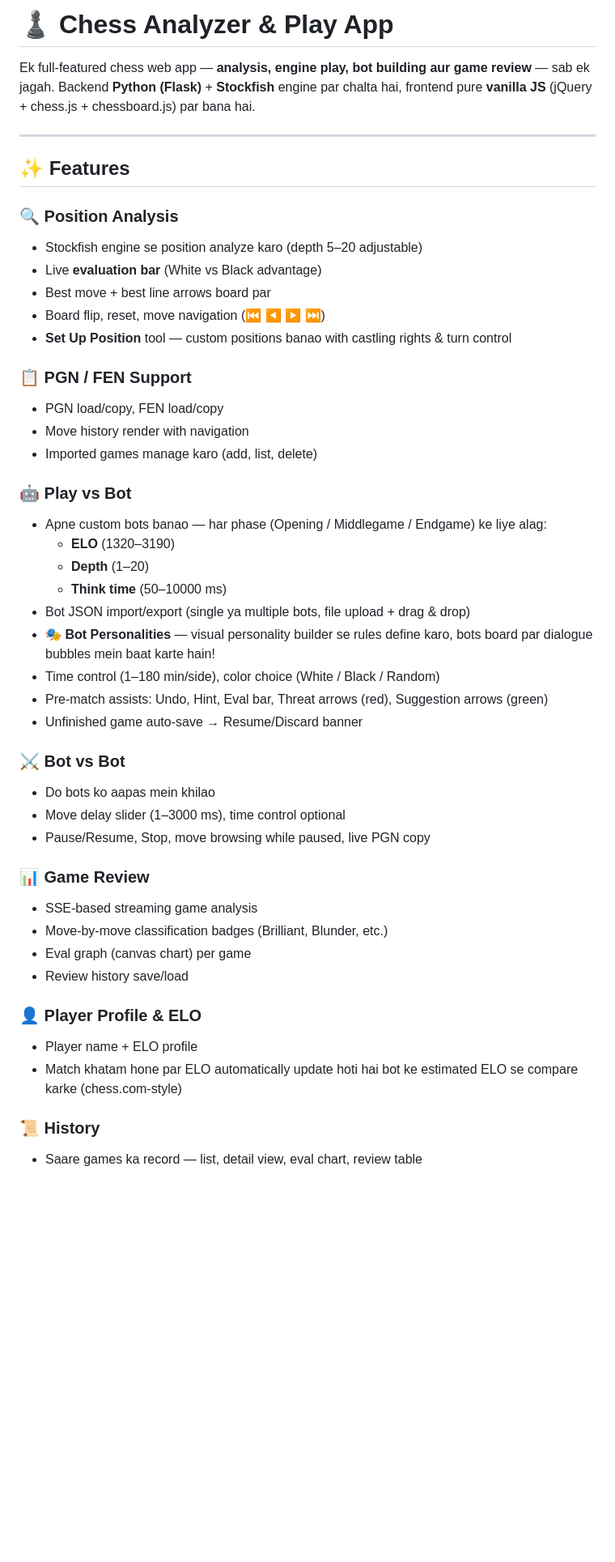
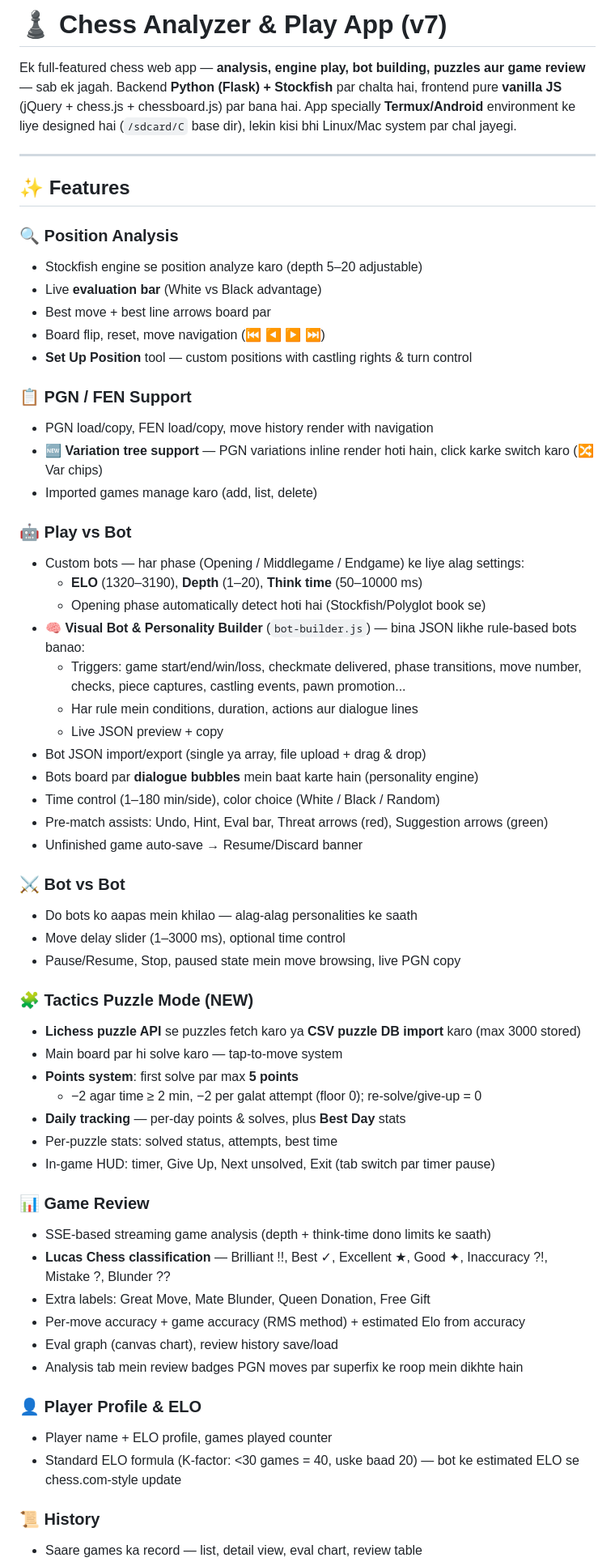
Before and after one commit to tusharsharmalogic-cmyk/chess-app, a Markdown page: README.md, the part around one of its changes. Shown at 81% size. GitHub-like rendering; blank space fills up the shorter version.

```diff
--- a/README.md
+++ b/README.md
@@ -1,7 +1,8 @@
-# ♟️ Chess Analyzer & Play App
+# ♟️ Chess Analyzer & Play App (v7)
 
-Ek full-featured chess web app — **analysis, engine play, bot building aur game review** — sab ek jagah.
-Backend **Python (Flask)** + **Stockfish** engine par chalta hai, frontend pure **vanilla JS** (jQuery + chess.js + chessboard.js) par bana hai.
+Ek full-featured chess web app — **analysis, engine play, bot building, puzzles aur game review** — sab ek jagah.
+Backend **Python (Flask) + Stockfish** par chalta hai, frontend pure **vanilla JS** (jQuery + chess.js + chessboard.js) par bana hai.
+App specially **Termux/Android** environment ke liye designed hai (`/sdcard/C` base dir), lekin kisi bhi Linux/Mac system par chal jayegi.
 
 ---
 
@@ -12,38 +13,52 @@ Backend **Python (Flask)** + **Stockfish** engine par chalta hai, frontend pure
 - Live **evaluation bar** (White vs Black advantage)
 - Best move + best line arrows board par
 - Board flip, reset, move navigation (⏮ ◀ ▶ ⏭)
-- **Set Up Position** tool — custom positions banao with castling rights & turn control
+- **Set Up Position** tool — custom positions with castling rights & turn control
 
 ### 📋 PGN / FEN Support
-- PGN load/copy, FEN load/copy
-- Move history render with navigation
+- PGN load/copy, FEN load/copy, move history render with navigation
+- 🆕 **Variation tree support** — PGN variations inline render hoti hain, click karke switch karo (🔀 Var chips)
 - Imported games manage karo (add, list, delete)
 
 ### 🤖 Play vs Bot
-- Apne custom bots banao — har phase (Opening / Middlegame / Endgame) ke liye alag:
-  - **ELO** (1320–3190)
-  - **Depth** (1–20)
-  - **Think time** (50–10000 ms)
-- Bot JSON import/export (single ya multiple bots, file upload + drag & drop)
-- 🎭 **Bot Personalities** — visual personality builder se rules define karo, bots board par dialogue bubbles mein baat karte hain!
+- Custom bots — har phase (Opening / Middlegame / Endgame) ke liye alag settings:
+  - **ELO** (1320–3190), **Depth** (1–20), **Think time** (50–10000 ms)
+  - Opening phase automatically detect hoti hai (Stockfish/Polyglot book se)
+- 🧠 **Visual Bot & Personality Builder** (`bot-builder.js`) — bina JSON likhe rule-based bots banao:
+  - Triggers: game start/end/win/loss, checkmate delivered, phase transitions, move number, checks, piece captures, castling events, pawn promotion...
+  - Har rule mein conditions, duration, actions aur dialogue lines
+  - Live JSON preview + copy
+- Bot JSON import/export (single ya array, file upload + drag & drop)
+- Bots board par **dialogue bubbles** mein baat karte hain (personality engine)
 - Time control (1–180 min/side), color choice (White / Black / Random)
 - Pre-match assists: Undo, Hint, Eval bar, Threat arrows (red), Suggestion arrows (green)
 - Unfinished game auto-save → Resume/Discard banner
 
 ### ⚔ Bot vs Bot
-- Do bots ko aapas mein khilao
-- Move delay slider (1–3000 ms), time control optional
-- Pause/Resume, Stop, move browsing while paused, live PGN copy
+- Do bots ko aapas mein khilao — alag-alag personalities ke saath
+- Move delay slider (1–3000 ms), optional time control
+- Pause/Resume, Stop, paused state mein move browsing, live PGN copy
+
+### 🧩 Tactics Puzzle Mode (NEW)
+- **Lichess puzzle API** se puzzles fetch karo ya **CSV puzzle DB import** karo (max 3000 stored)
+- Main board par hi solve karo — tap-to-move system
+- **Points system**: first solve par max **5 points**
+  - −2 agar time ≥ 2 min, −2 per galat attempt (floor 0); re-solve/give-up = 0
+- **Daily tracking** — per-day points & solves, plus **Best Day** stats
+- Per-puzzle stats: solved status, attempts, best time
+- In-game HUD: timer, Give Up, Next unsolved, Exit (tab switch par timer pause)
 
 ### 📊 Game Review
-- SSE-based streaming game analysis
-- Move-by-move classification badges (Brilliant, Blunder, etc.)
-- Eval graph (canvas chart) per game
-- Review history save/load
+- SSE-based streaming game analysis (depth + think-time dono limits ke saath)
+- **Lucas Chess classification** — Brilliant !!, Best ✓, Excellent ★, Good ✦, Inaccuracy ?!, Mistake ?, Blunder ??
+- Extra labels: Great Move, Mate Blunder, Queen Donation, Free Gift
+- Per-move accuracy + game accuracy (RMS method) + estimated Elo from accuracy
+- Eval graph (canvas chart), review history save/load
+- Analysis tab mein review badges PGN moves par superfix ke roop mein dikhte hain
 
 ### 👤 Player Profile & ELO
-- Player name + ELO profile
-- Match khatam hone par ELO automatically update hoti hai bot ke estimated ELO se compare karke (chess.com-style)
+- Player name + ELO profile, games played counter
+- Standard ELO formula (K-factor: <30 games = 40, uske baad 20) — bot ke estimated ELO se chess.com-style update
 
 ### 📜 History
 - Saare games ka record — list, detail view, eval chart, review table
```
Also changed, not shown: other parts of README.md (+100 -32 lines).
